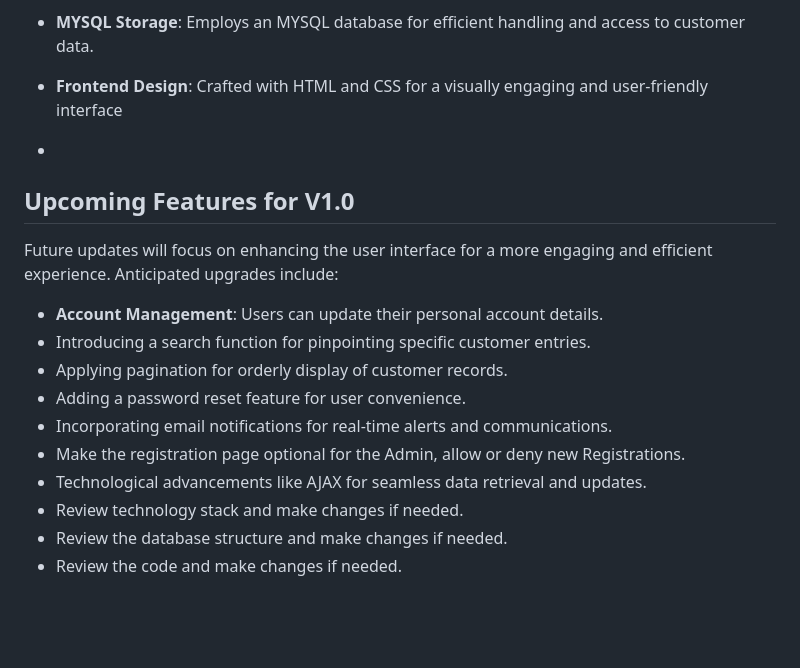
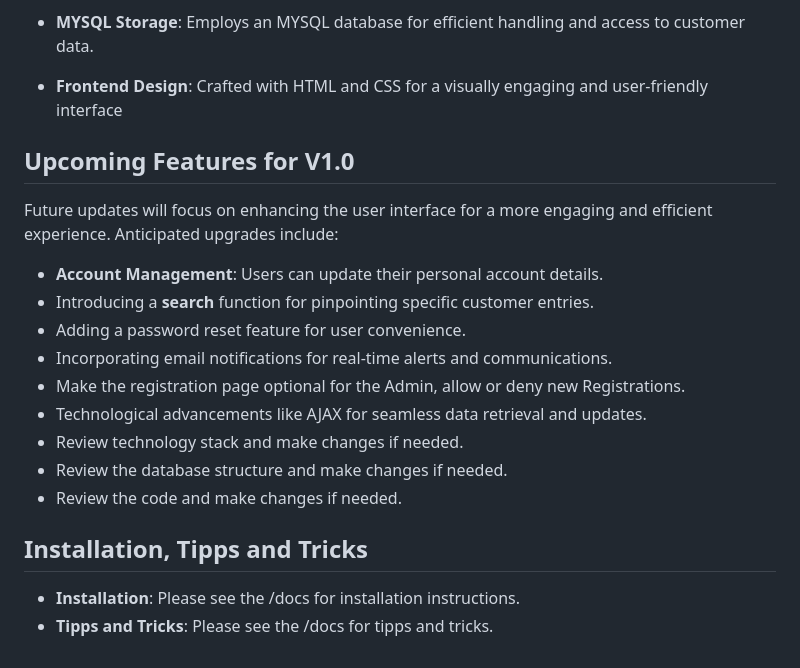
Before and after one commit to dmm1/Ecosphere, a Markdown page: README.md, the part around the change. GitHub-like rendering; blank space fills up the shorter version.

```diff
--- a/README.md
+++ b/README.md
@@ -47,13 +47,12 @@ to be added _soon_
 - **MYSQL Storage**: Employs an MYSQL database for efficient handling and access to customer data.
 
 - **Frontend Design**: Crafted with HTML and CSS for a visually engaging and user-friendly interface
--
+
 ## Upcoming Features for V1.0
 Future updates will focus on enhancing the user interface for a more engaging and efficient experience. Anticipated upgrades include:
 
 - **Account Management**: Users can update their personal account details.
-- Introducing a search function for pinpointing specific customer entries.
-- Applying pagination for orderly display of customer records.
+- Introducing a **search** function for pinpointing specific customer entries.
 - Adding a password reset feature for user convenience.
 - Incorporating email notifications for real-time alerts and communications.
 - Make the registration page optional for the Admin, allow or deny new Registrations.
@@ -61,3 +60,7 @@ Future updates will focus on enhancing the user interface for a more engaging an
 - Review technology stack and make changes if needed.
 - Review the database structure and make changes if needed.
 - Review the code and make changes if needed.
+
+## Installation, Tipps and Tricks
+- **Installation**: Please see the /docs for installation instructions.
+- **Tipps and Tricks**: Please see the /docs for tipps and tricks.
```
